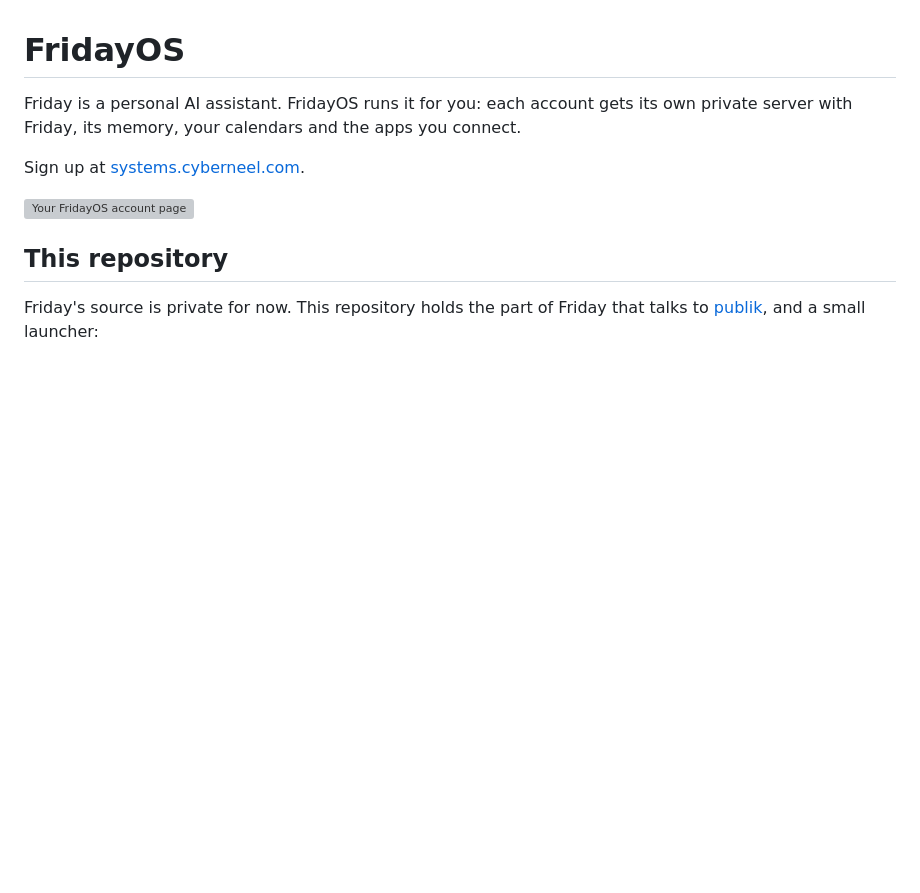
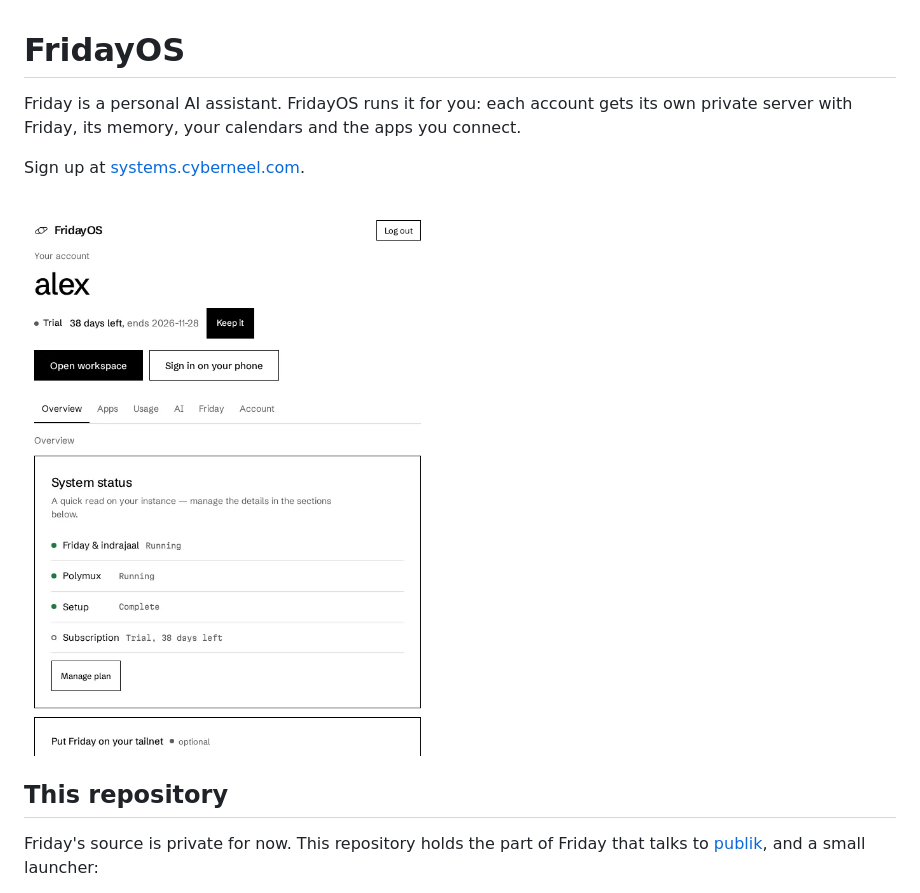
Before and after one commit to cyberneel/fridayos, a Markdown page: README.md, the part around the change. Rendered like a GitHub page; pictures changed too: docs/account.png (added); blank space fills up the shorter version; grey boxes are pictures that could not be loaded.

Commit message:
README screenshot as PNG so publik shows it

```diff
--- a/README.md
+++ b/README.md
@@ -4,7 +4,7 @@ Friday is a personal AI assistant. FridayOS runs it for you: each account gets i
 
 Sign up at [systems.cyberneel.com](https://systems.cyberneel.com).
 
-![Your FridayOS account page](docs/account.webp)
+![Your FridayOS account page](docs/account.png)
 
 ## This repository
 
```
Also changed, not shown: 1 other file.
